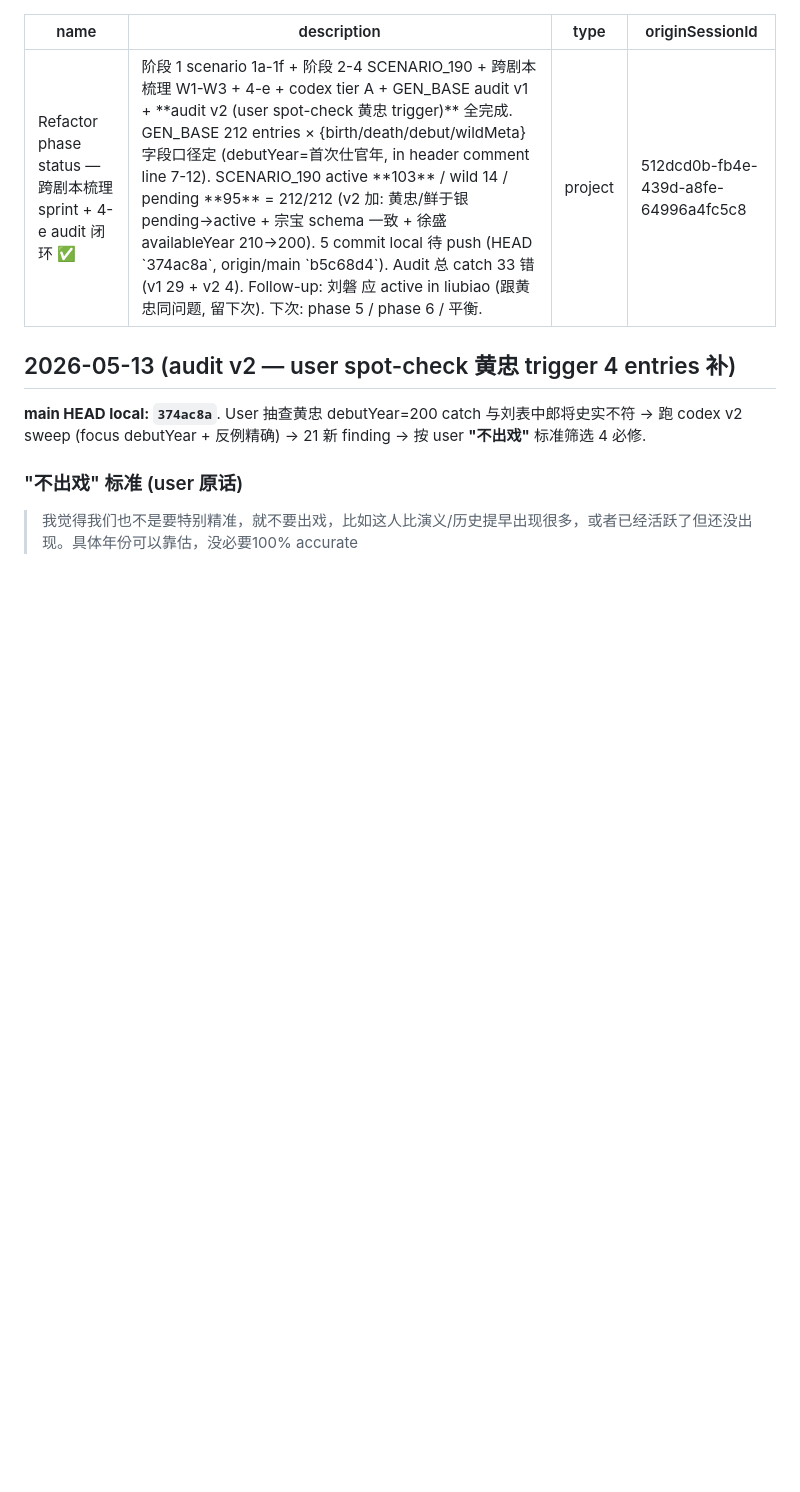
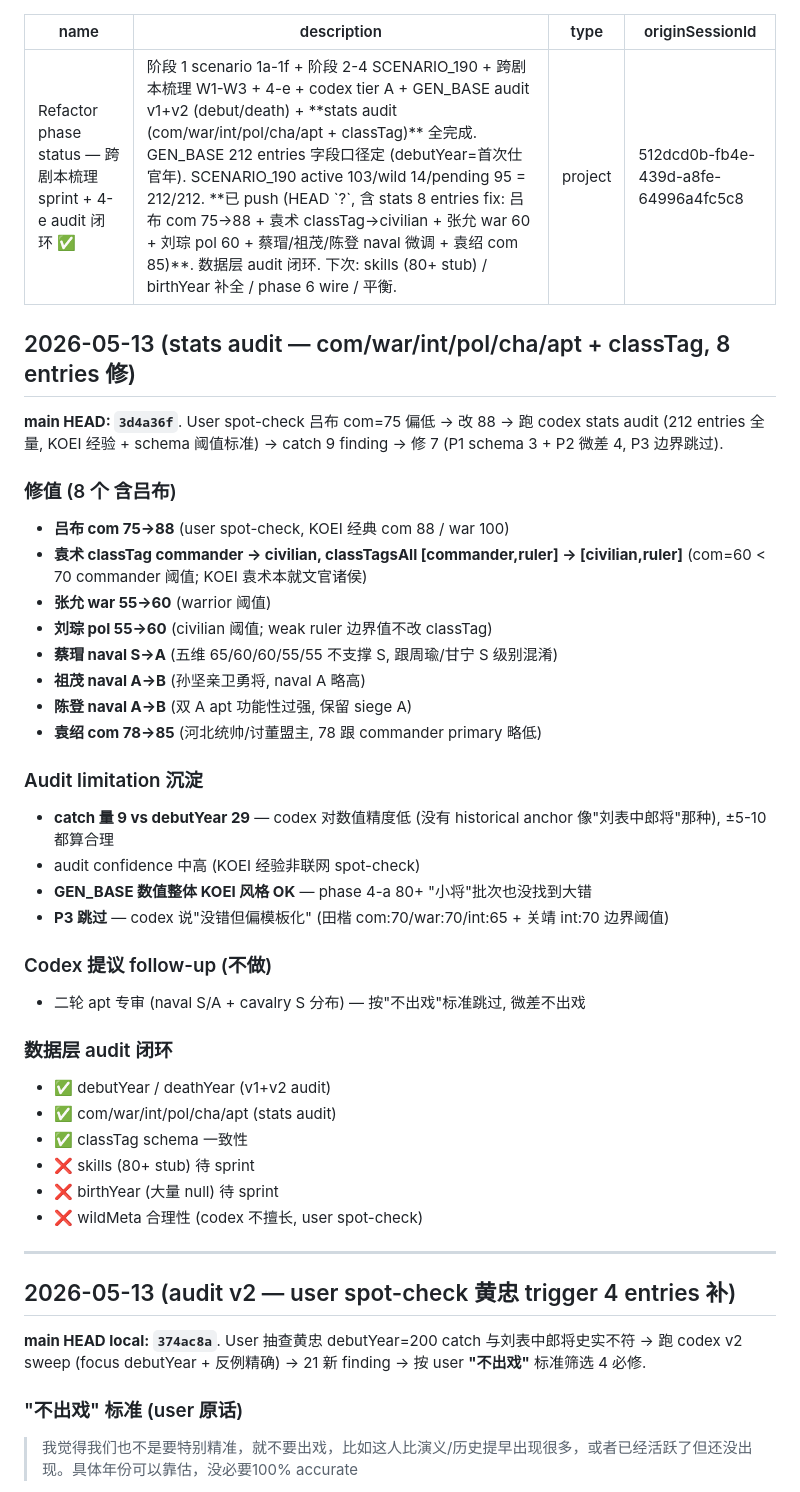
Before and after one commit to MaftyNavinErin-wj/romance-game, a Markdown page: docs/memory/project_refactor_status.md, the part around the change. Drawn GitHub-style; blank space fills up the shorter version.

Commit message:
docs(memory): stats audit done — 数据层 audit 闭环
GEN_BASE 数据层 audit 全闭环:
- debutYear / deathYear (v1+v2 audit, 33 errors fix)
- com/war/int/pol/cha/apt (stats audit, 8 entries fix 含吕布)
- classTag schema 一致性 (袁术 commander → civilian)

剩余待 sprint:
- skills (80+ stub) — 需设计技能体系先行
- birthYear (大量 null) — 简单 sprint
- wildMeta 合理性 — codex 不擅长, 制作人 spot-check

Codex audit limitation 沉淀: 数值精度比年份低 (没 historical anchor), ±5-10 都算合理, catch 量 9 vs debutYear 29.

Co-Authored-By: Claude Opus 4.7 <noreply@anthropic.com>

```diff
--- a/docs/memory/project_refactor_status.md
+++ b/docs/memory/project_refactor_status.md
@@ -1,8 +1,41 @@
 ---
 name: Refactor phase status — 跨剧本梳理 sprint + 4-e audit 闭环 ✅
-description: 阶段 1 scenario 1a-1f + 阶段 2-4 SCENARIO_190 + 跨剧本梳理 W1-W3 + 4-e + codex tier A + GEN_BASE audit v1 + **audit v2 (user spot-check 黄忠 trigger)** 全完成. GEN_BASE 212 entries × {birth/death/debut/wildMeta} 字段口径定 (debutYear=首次仕官年, in header comment line 7-12). SCENARIO_190 active **103** / wild 14 / pending **95** = 212/212 (v2 加: 黄忠/鲜于银 pending→active + 宗宝 schema 一致 + 徐盛 availableYear 210→200). 5 commit local 待 push (HEAD `374ac8a`, origin/main `b5c68d4`). Audit 总 catch 33 错 (v1 29 + v2 4). Follow-up: 刘磐 应 active in liubiao (跟黄忠同问题, 留下次). 下次: phase 5 / phase 6 / 平衡.
+description: 阶段 1 scenario 1a-1f + 阶段 2-4 SCENARIO_190 + 跨剧本梳理 W1-W3 + 4-e + codex tier A + GEN_BASE audit v1+v2 (debut/death) + **stats audit (com/war/int/pol/cha/apt + classTag)** 全完成. GEN_BASE 212 entries 字段口径定 (debutYear=首次仕官年). SCENARIO_190 active 103/wild 14/pending 95 = 212/212. **已 push (HEAD `?`, 含 stats 8 entries fix: 吕布 com 75→88 + 袁术 classTag→civilian + 张允 war 60 + 刘琮 pol 60 + 蔡瑁/祖茂/陈登 naval 微调 + 袁绍 com 85)**. 数据层 audit 闭环. 下次: skills (80+ stub) / birthYear 补全 / phase 6 wire / 平衡.
 type: project
 originSessionId: 512dcd0b-fb4e-439d-a8fe-64996a4fc5c8
+---
+
+## 2026-05-13 (stats audit — com/war/int/pol/cha/apt + classTag, 8 entries 修)
+
+**main HEAD: `3d4a36f`**. User spot-check 吕布 com=75 偏低 → 改 88 → 跑 codex stats audit (212 entries 全量, KOEI 经验 + schema 阈值标准) → catch 9 finding → 修 7 (P1 schema 3 + P2 微差 4, P3 边界跳过).
+
+### 修值 (8 个 含吕布)
+- **吕布 com 75→88** (user spot-check, KOEI 经典 com 88 / war 100)
+- **袁术 classTag commander → civilian, classTagsAll [commander,ruler] → [civilian,ruler]** (com=60 < 70 commander 阈值; KOEI 袁术本就文官诸侯)
+- **张允 war 55→60** (warrior 阈值)
+- **刘琮 pol 55→60** (civilian 阈值; weak ruler 边界值不改 classTag)
+- **蔡瑁 naval S→A** (五维 65/60/60/55/55 不支撑 S, 跟周瑜/甘宁 S 级别混淆)
+- **祖茂 naval A→B** (孙坚亲卫勇将, naval A 略高)
+- **陈登 naval A→B** (双 A apt 功能性过强, 保留 siege A)
+- **袁绍 com 78→85** (河北统帅/讨董盟主, 78 跟 commander primary 略低)
+
+### Audit limitation 沉淀
+- **catch 量 9 vs debutYear 29** — codex 对数值精度低 (没有 historical anchor 像"刘表中郎将"那种), ±5-10 都算合理
+- audit confidence 中高 (KOEI 经验非联网 spot-check)
+- **GEN_BASE 数值整体 KOEI 风格 OK** — phase 4-a 80+ "小将"批次也没找到大错
+- **P3 跳过** — codex 说"没错但偏模板化" (田楷 com:70/war:70/int:65 + 关靖 int:70 边界阈值)
+
+### Codex 提议 follow-up (不做)
+- 二轮 apt 专审 (naval S/A + cavalry S 分布) — 按"不出戏"标准跳过, 微差不出戏
+
+### 数据层 audit 闭环
+- ✅ debutYear / deathYear (v1+v2 audit)
+- ✅ com/war/int/pol/cha/apt (stats audit)
+- ✅ classTag schema 一致性
+- ❌ skills (80+ stub) 待 sprint
+- ❌ birthYear (大量 null) 待 sprint
+- ❌ wildMeta 合理性 (codex 不擅长, user spot-check)
+
 ---
 
 ## 2026-05-13 (audit v2 — user spot-check 黄忠 trigger 4 entries 补)
```
Also changed, not shown: docs/memory/MEMORY.md (+1 -1 lines).
